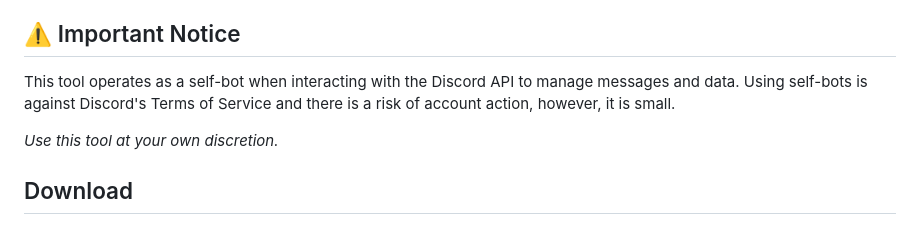
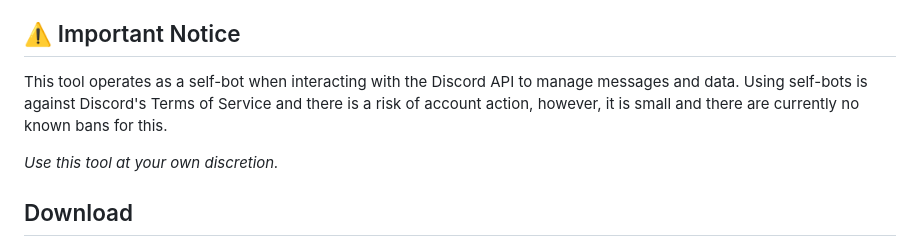
Before and after one commit to NathanZC/discordtool-electron, a Markdown page: README.md, the part around the change. Drawn GitHub-style.

```diff
--- a/README.md
+++ b/README.md
@@ -4,7 +4,7 @@ A powerful desktop application for managing Discord data and messages. Built wit
 
 ## ⚠️ Important Notice
 
-This tool operates as a self-bot when interacting with the Discord API to manage messages and data. Using self-bots is against Discord's Terms of Service and there is a risk of account action, however, it is small.
+This tool operates as a self-bot when interacting with the Discord API to manage messages and data. Using self-bots is against Discord's Terms of Service and there is a risk of account action, however, it is small and there are currently no known bans for this.
 
 *Use this tool at your own discretion.*
 
```
